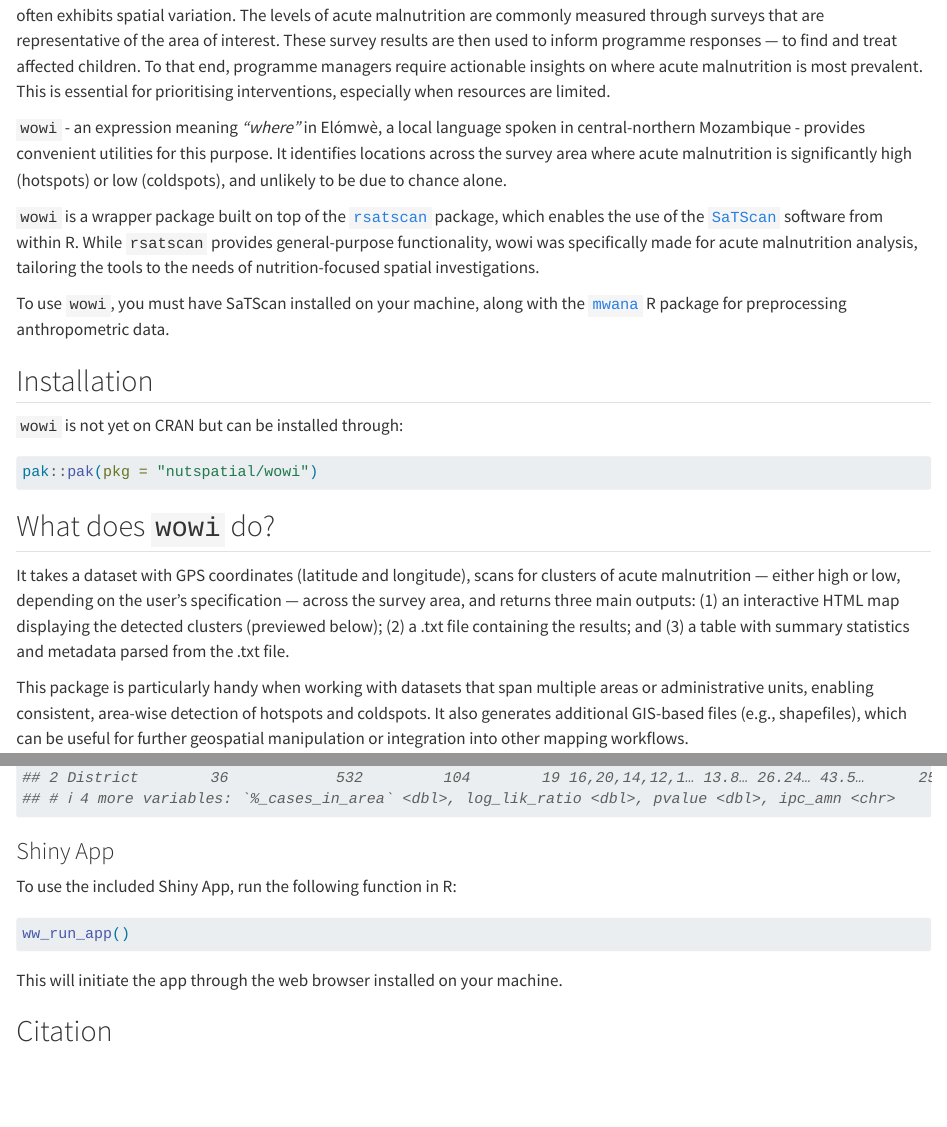
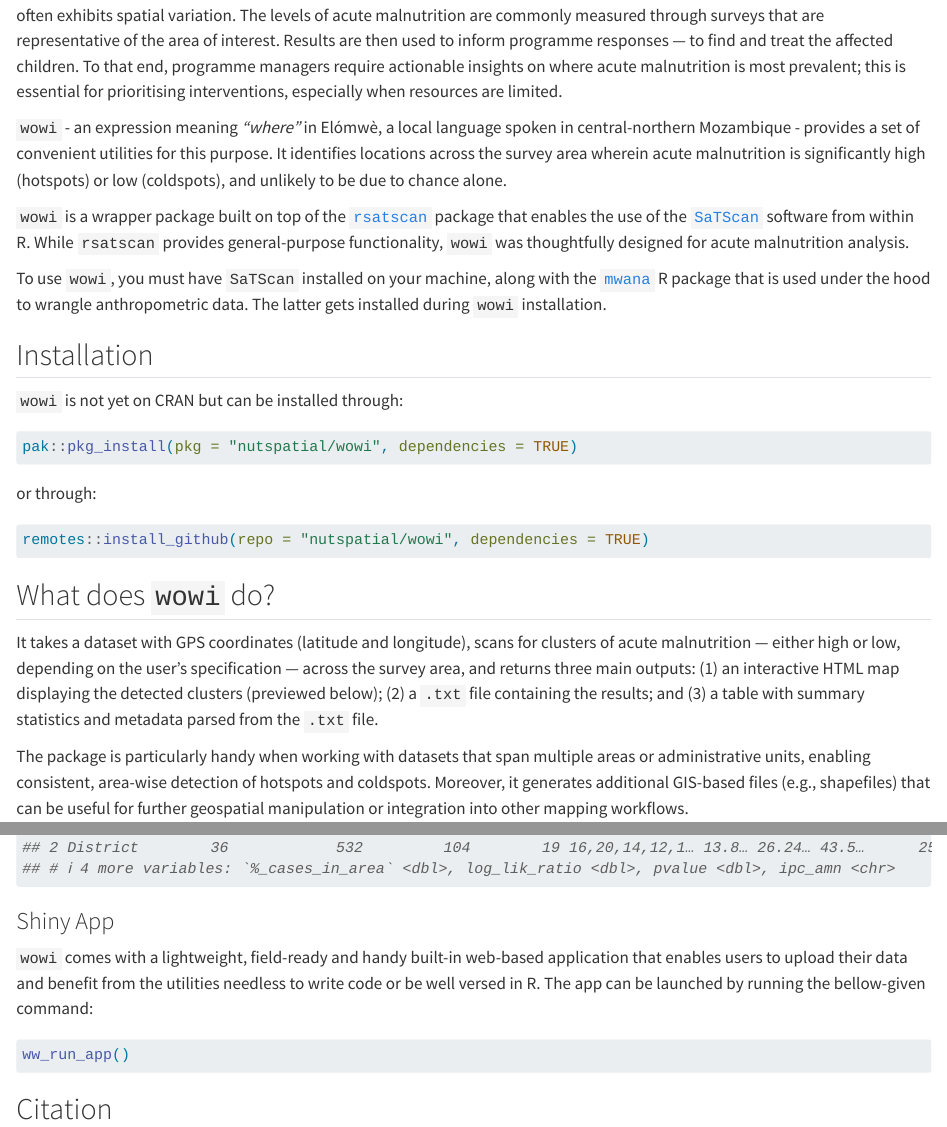
Before and after one commit to nutspatial/wowi, a Quarto document (README.qmd): the page in a window 1100 px wide, from 230 px down, and a second part further down, joined at a grey line. Rendered offline with R 4.5, knitr and Pandoc in place of Quarto, with nearby package versions; drawn as R Markdown's standard HTML page in place of the format the file asks for; some code elsewhere in the file could not run offline; badge pictures from the web are left out.

Commit message:
proofread readme

````diff
--- a/README.qmd
+++ b/README.qmd
@@ -13,29 +13,38 @@ format: gfm
 [![Codecov test coverage](https://codecov.io/gh/nutspatial/wowi/graph/badge.svg)](https://app.codecov.io/gh/nutspatial/wowi)
  <!-- badges: end -->
 
-Child acute malnutrition can lead to death if not identified and treated in time. Driven by a combination of diverse factors, it often exhibits spatial variation. The levels of acute malnutrition are commonly measured through surveys that are representative of the area of interest. These survey results are then used to inform programme responses — to find and treat affected children. To that end, programme managers require actionable insights on where acute malnutrition is most prevalent. This is essential for prioritising interventions, especially when resources are limited.
+Child acute malnutrition can lead to death if not identified and treated on time. Driven by a combination of diverse factors, it often exhibits spatial variation. The levels of acute malnutrition are commonly measured through surveys that are representative of the area of interest. Results are then used to inform programme responses — to find and treat the affected children. To that end, programme managers require actionable insights on where acute malnutrition is most prevalent; this is essential for prioritising interventions, especially when resources are limited.
 
-`wowi` - an expression meaning *“where”* in Elómwè, a local language spoken in central-northern Mozambique - provides convenient utilities for this purpose. It identifies locations across the survey area where acute malnutrition is significantly high (hotspots) or low (coldspots), and unlikely to be due to chance alone.
+`wowi` - an expression meaning *“where”* in Elómwè, a local language spoken in central-northern Mozambique - provides a set of convenient utilities for this purpose. It identifies locations across the survey area wherein acute malnutrition is significantly high (hotspots) or low (coldspots), and unlikely to be due to chance alone.
 
-`wowi` is a wrapper package built on top of the [`rsatscan`](https://cran.r-project.org/web/packages/rsatscan/index.html) package, which enables the use of the [`SaTScan`](https://www.satscan.org) software from within R. While `rsatscan` provides general-purpose functionality, wowi was specifically made for acute malnutrition analysis, tailoring the tools to the needs of nutrition-focused spatial investigations.
+`wowi` is a wrapper package built on top of the [`rsatscan`](https://cran.r-project.org/web/packages/rsatscan/index.html) package that enables the use of the [`SaTScan`](https://www.satscan.org) software from within R. While `rsatscan` provides general-purpose functionality, `wowi` was thoughtfully designed for acute malnutrition analysis.
 
-To use `wowi`, you must have SaTScan installed on your machine, along with the [`mwana`](https://nutriverse.io/mwana/dev/) R package for preprocessing anthropometric data.
+To use `wowi`, you must have `SaTScan` installed on your machine, along with the [`mwana`](https://nutriverse.io/mwana/dev/) R package that is used under the hood to wrangle anthropometric data. The latter gets installed during `wowi` installation.
 
 ## Installation
 
 `wowi` is not yet on CRAN but can be installed through:
 ```{r}
-#| label: installation
+#| label: installation-pak
 #| echo: true
 #| eval: false
-pak::pak(pkg = "nutspatial/wowi")
+pak::pkg_install(pkg = "nutspatial/wowi", dependencies = TRUE)
+```
+
+or through:
+
+```{r}
+#| label: installation-remotes
+#| echo: true
+#| eval: false
+remotes::install_github(repo = "nutspatial/wowi", dependencies = TRUE)
 ```
 
 ## What does `wowi` do?
 
-It takes a dataset with GPS coordinates (latitude and longitude), scans for clusters of acute malnutrition — either high or low, depending on the user’s specification — across the survey area, and returns three main outputs: (1) an interactive HTML map displaying the detected clusters (previewed below); (2) a .txt file containing the results; and (3) a table with summary statistics and metadata parsed from the .txt file.
+It takes a dataset with GPS coordinates (latitude and longitude), scans for clusters of acute malnutrition — either high or low, depending on the user’s specification — across the survey area, and returns three main outputs: (1) an interactive HTML map displaying the detected clusters (previewed below); (2) a `.txt` file containing the results; and (3) a table with summary statistics and metadata parsed from the `.txt` file.
 
-This package is particularly handy when working with datasets that span multiple areas or administrative units, enabling consistent, area-wise detection of hotspots and coldspots. It also generates additional GIS-based files (e.g., shapefiles), which can be useful for further geospatial manipulation or integration into other mapping workflows.
+The package is particularly handy when working with datasets that span multiple areas or administrative units, enabling consistent, area-wise detection of hotspots and coldspots. Moreover, it generates additional GIS-based files (e.g., shapefiles) that can be useful for further geospatial manipulation or integration into other mapping workflows.
 
 ### A glimpse of detected hotspots and coldspots
 ![Red bubble: hotspot; blue bubble: coldspot; Size of the bubble: span of the spot.](man/figures/detected-clusters.png)
@@ -52,14 +61,11 @@ This package is particularly handy when working with datasets that span multiple
 
 ### Shiny App
 
-To use the included Shiny App, run the following function in R:
+`wowi` comes with a lightweight, field-ready and handy built-in web-based application that enables users to upload their data and benefit from the utilities needless to write code or be well versed in R. The app can be launched by running the bellow-given command:
 
 ```r
 ww_run_app()
 ```
-
-This will initiate the app through the web browser installed on your machine.
-
 
 ## Citation
 
````
Also changed, not shown: README.md.
